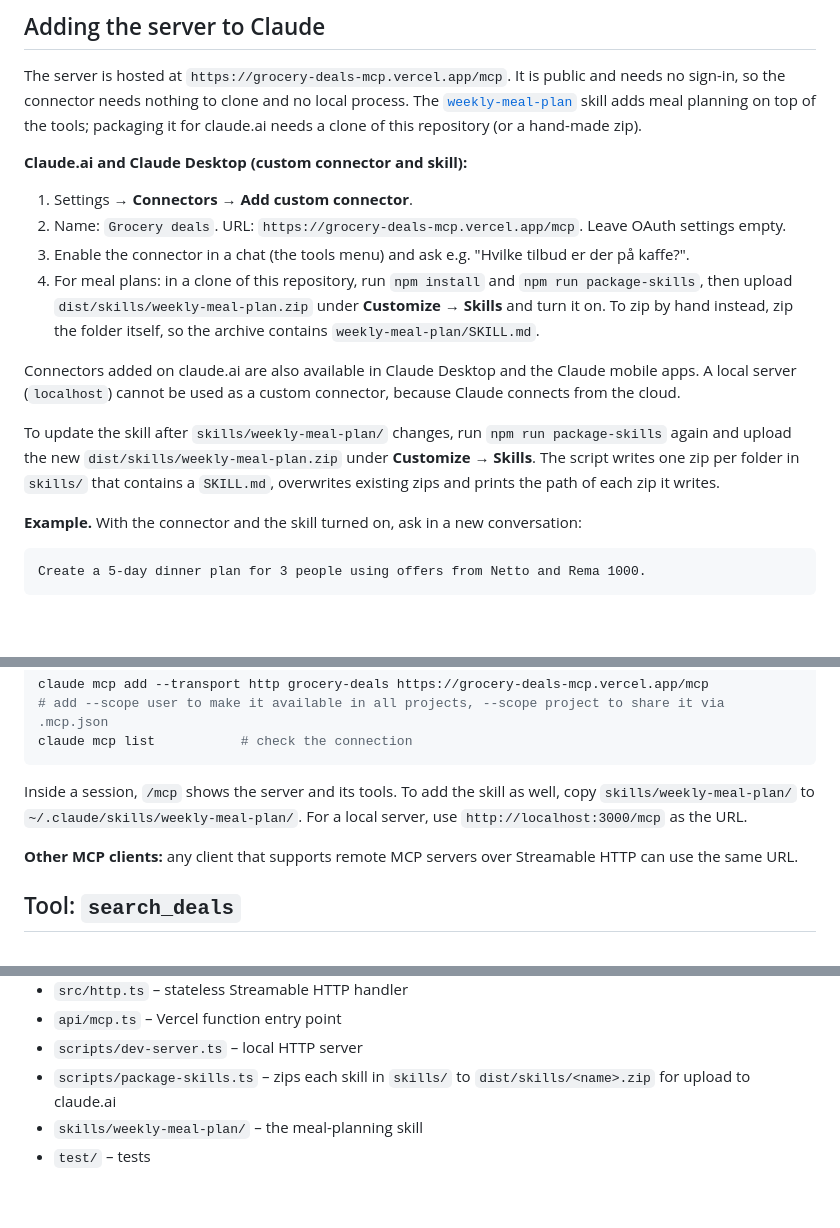
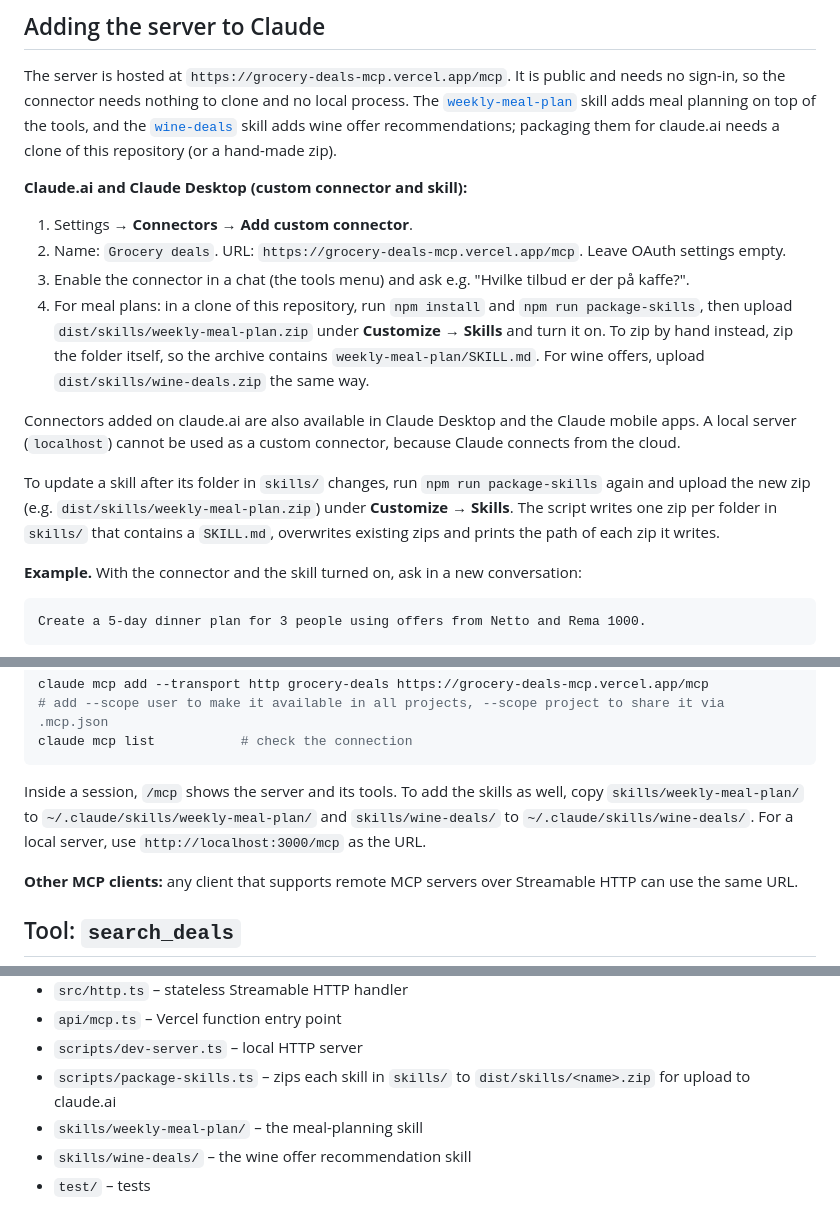
Before and after one commit to runethorbek/grocery-deals-mcp, a Markdown page: README.md, 3 parts joined by grey strips. Rendered like a GitHub page; blank space fills up the shorter version.

Commit message:
add wine-deals skill that recommends current wine offers with labelled facts and sources (#10)
Co-Authored-By: Claude Opus 5.5 <noreply@anthropic.com>

````diff
--- a/README.md
+++ b/README.md
@@ -6,7 +6,8 @@ A remote MCP server that exposes Danish grocery deals from the Tjek / eTilbudsav
 
 The server is hosted at `https://grocery-deals-mcp.vercel.app/mcp`. It is public and needs no sign-in, so the
 connector needs nothing to clone and no local process. The [`weekly-meal-plan`](skills/weekly-meal-plan/SKILL.md) skill
-adds meal planning on top of the tools; packaging it for claude.ai needs a clone of this repository (or a hand-made zip).
+adds meal planning on top of the tools, and the [`wine-deals`](skills/wine-deals/SKILL.md) skill adds wine offer
+recommendations; packaging them for claude.ai needs a clone of this repository (or a hand-made zip).
 
 **Claude.ai and Claude Desktop (custom connector and skill):**
 
@@ -15,13 +16,14 @@ adds meal planning on top of the tools; packaging it for claude.ai needs a clone
 3. Enable the connector in a chat (the tools menu) and ask e.g. "Hvilke tilbud er der på kaffe?".
 4. For meal plans: in a clone of this repository, run `npm install` and `npm run package-skills`, then upload
    `dist/skills/weekly-meal-plan.zip` under **Customize → Skills** and turn it on. To zip by hand instead, zip the
-   folder itself, so the archive contains `weekly-meal-plan/SKILL.md`.
+   folder itself, so the archive contains `weekly-meal-plan/SKILL.md`. For wine offers, upload
+   `dist/skills/wine-deals.zip` the same way.
 
 Connectors added on claude.ai are also available in Claude Desktop and the Claude mobile apps.
 A local server (`localhost`) cannot be used as a custom connector, because Claude connects from the cloud.
 
-To update the skill after `skills/weekly-meal-plan/` changes, run `npm run package-skills` again and upload the new
-`dist/skills/weekly-meal-plan.zip` under **Customize → Skills**. The script writes one zip per folder in `skills/`
+To update a skill after its folder in `skills/` changes, run `npm run package-skills` again and upload the new zip
+(e.g. `dist/skills/weekly-meal-plan.zip`) under **Customize → Skills**. The script writes one zip per folder in `skills/`
 that contains a `SKILL.md`, overwrites existing zips and prints the path of each zip it writes.
 
 **Example.** With the connector and the skill turned on, ask in a new conversation:
@@ -60,8 +62,9 @@ claude mcp add --transport http grocery-deals https://grocery-deals-mcp.vercel.a
 claude mcp list           # check the connection
 ```
 
-Inside a session, `/mcp` shows the server and its tools. To add the skill as well, copy
-`skills/weekly-meal-plan/` to `~/.claude/skills/weekly-meal-plan/`. For a local server, use
+Inside a session, `/mcp` shows the server and its tools. To add the skills as well, copy
+`skills/weekly-meal-plan/` to `~/.claude/skills/weekly-meal-plan/` and `skills/wine-deals/` to
+`~/.claude/skills/wine-deals/`. For a local server, use
 `http://localhost:3000/mcp` as the URL.
 
 **Other MCP clients:** any client that supports remote MCP servers over Streamable HTTP can use the same URL.
@@ -287,4 +290,5 @@ Project → Settings → Deployment Protection, since MCP clients cannot pass th
 - `scripts/dev-server.ts` – local HTTP server
 - `scripts/package-skills.ts` – zips each skill in `skills/` to `dist/skills/<name>.zip` for upload to claude.ai
 - `skills/weekly-meal-plan/` – the meal-planning skill
+- `skills/wine-deals/` – the wine offer recommendation skill
 - `test/` – tests
````
Also changed, not shown: skills/wine-deals/SKILL.md (added, +73 -0 lines).
